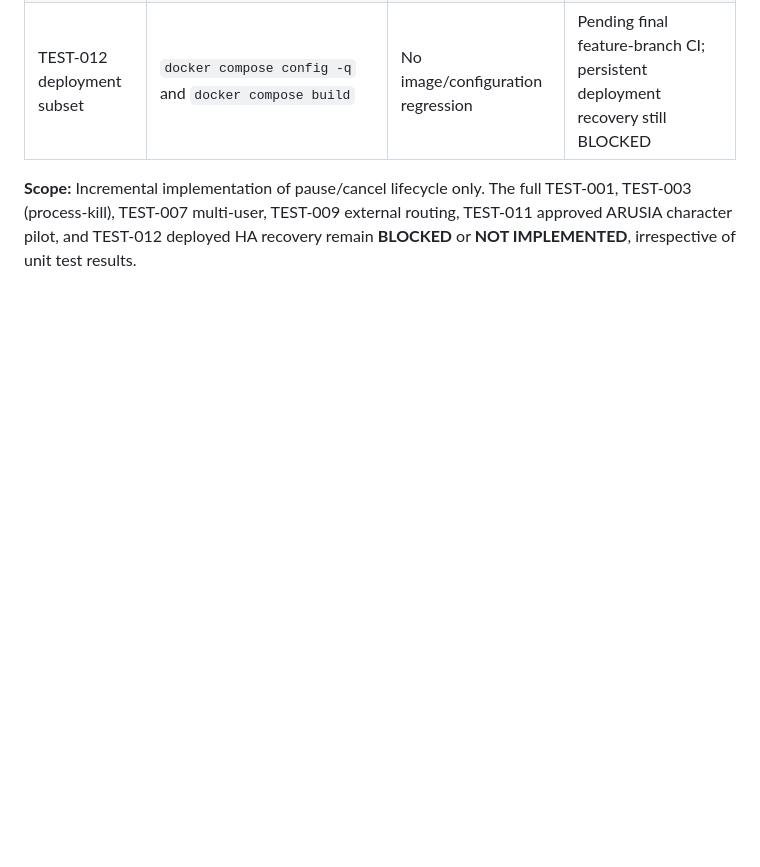
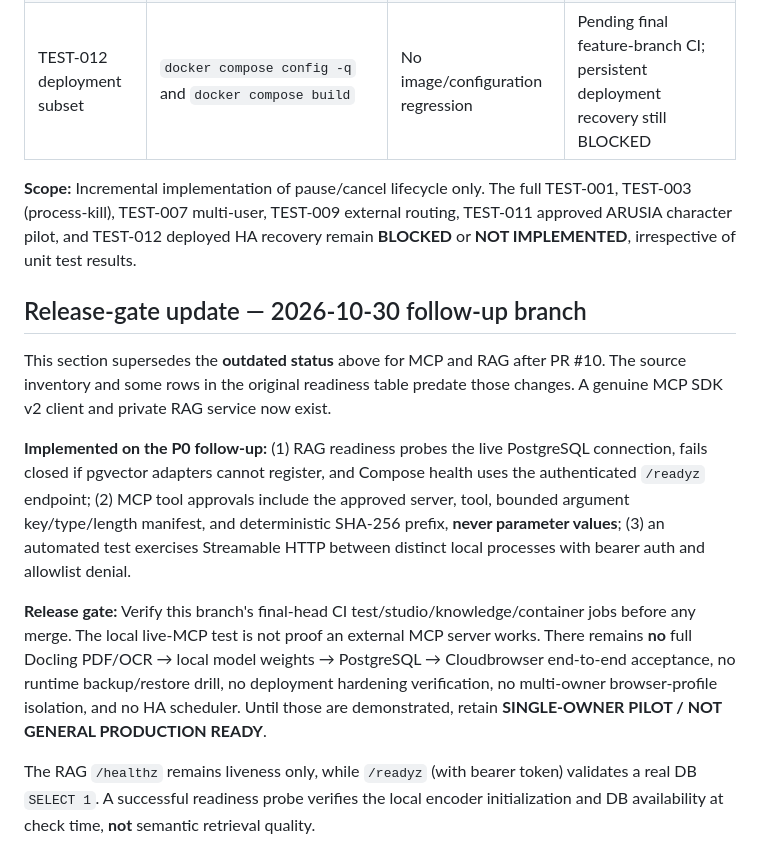
Before and after one commit to StrategyG/Cloudbrowser, a Markdown page: docs/PRODUCTION_READINESS.md, the part around the change. Rendered like a GitHub page; blank space fills up the shorter version.

Commit message:
docs(release): update P0 acceptance ledger without premature production-ready claim

```diff
--- a/docs/PRODUCTION_READINESS.md
+++ b/docs/PRODUCTION_READINESS.md
@@ -100,3 +100,14 @@ Baseline `main` at branch creation: `6deeb419013fd6d905a619fd12c9d0491bf744ab`;
 | TEST-012 deployment subset | `docker compose config -q` and `docker compose build` | No image/configuration regression | Pending final feature-branch CI; persistent deployment recovery still BLOCKED |
 
 **Scope:** Incremental implementation of pause/cancel lifecycle only. The full TEST-001, TEST-003 (process-kill), TEST-007 multi-user, TEST-009 external routing, TEST-011 approved ARUSIA character pilot, and TEST-012 deployed HA recovery remain **BLOCKED** or **NOT IMPLEMENTED**, irrespective of unit test results.
+
+
+## Release-gate update — 2026-10-30 follow-up branch
+
+This section supersedes the **outdated status** above for MCP and RAG after PR #10. The source inventory and some rows in the original readiness table predate those changes. A genuine MCP SDK v2 client and private RAG service now exist.
+
+**Implemented on the P0 follow-up:** (1) RAG readiness probes the live PostgreSQL connection, fails closed if pgvector adapters cannot register, and Compose health uses the authenticated `/readyz` endpoint; (2) MCP tool approvals include the approved server, tool, bounded argument key/type/length manifest, and deterministic SHA-256 prefix, **never parameter values**; (3) an automated test exercises Streamable HTTP between distinct local processes with bearer auth and allowlist denial.
+
+**Release gate:** Verify this branch's final-head CI test/studio/knowledge/container jobs before any merge. The local live-MCP test is not proof an external MCP server works. There remains **no** full Docling PDF/OCR → local model weights → PostgreSQL → Cloudbrowser end-to-end acceptance, no runtime backup/restore drill, no deployment hardening verification, no multi-owner browser-profile isolation, and no HA scheduler. Until those are demonstrated, retain **SINGLE-OWNER PILOT / NOT GENERAL PRODUCTION READY**.
+
+The RAG `/healthz` remains liveness only, while `/readyz` (with bearer token) validates a real DB `SELECT 1`. A successful readiness probe verifies the local encoder initialization and DB availability at check time, **not** semantic retrieval quality.
```
